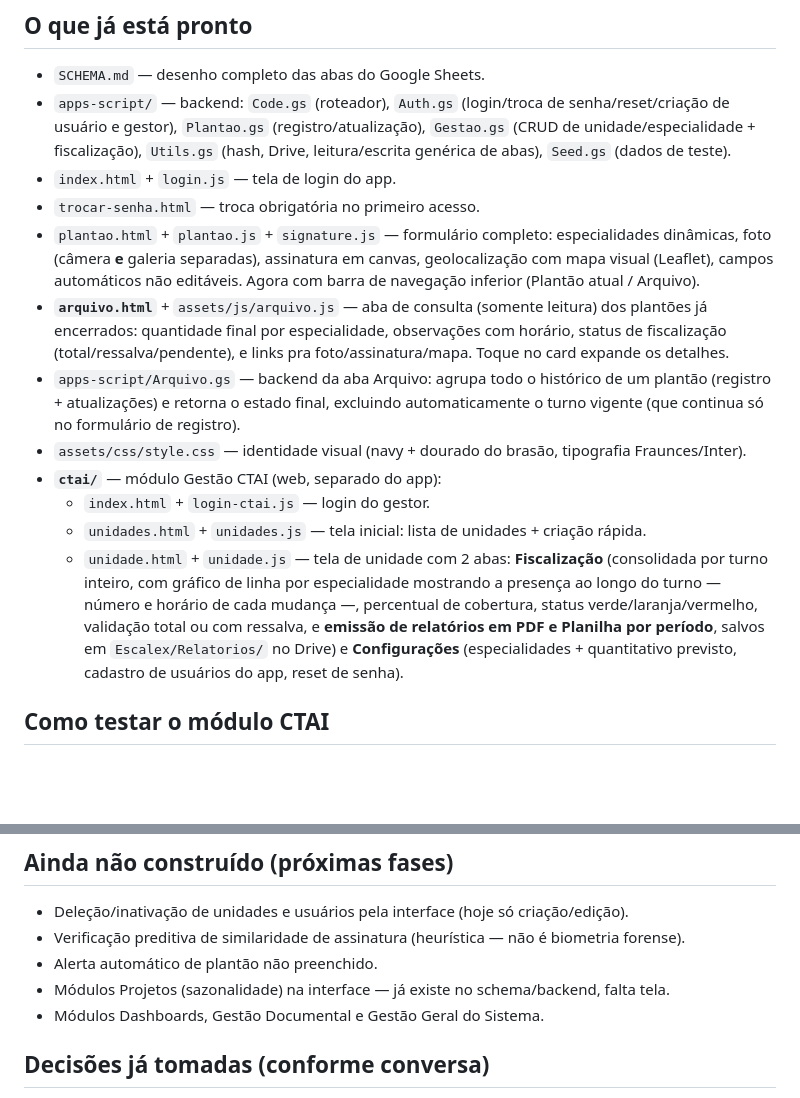
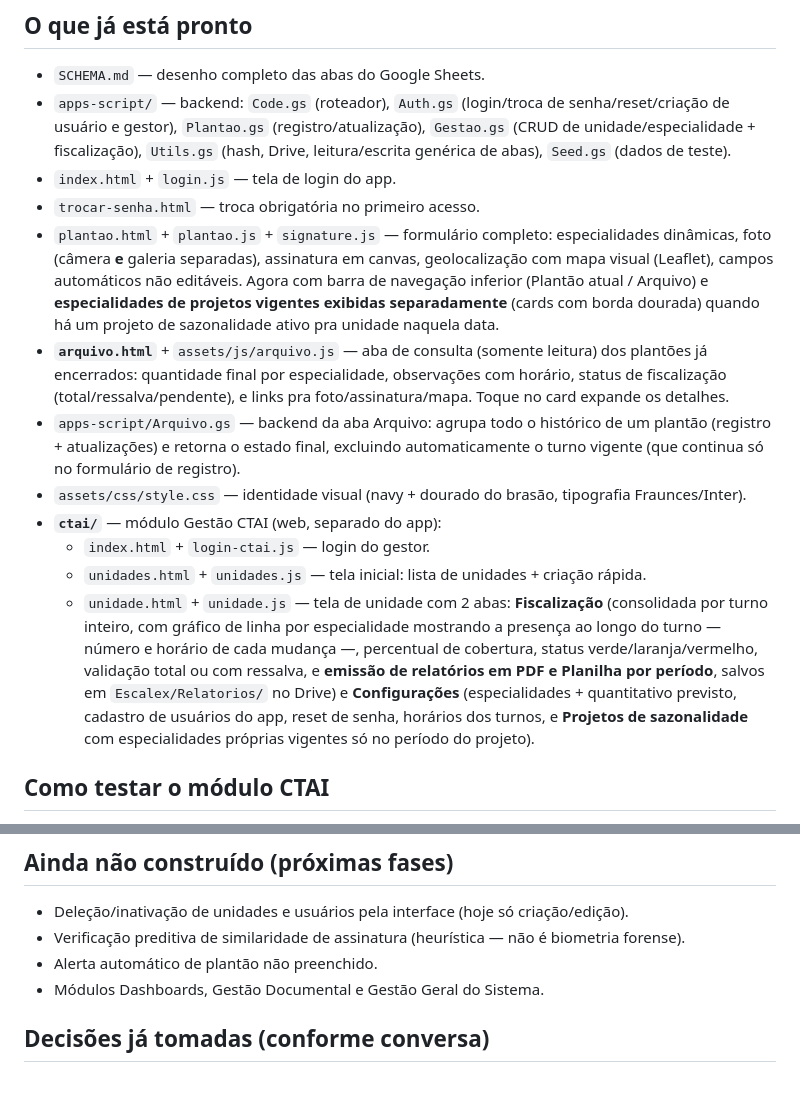
Before and after one commit to dgmcg/escalex-sistema, a Markdown page: README.md, 2 parts joined by grey strips. GitHub-like rendering; blank space fills up the shorter version.

```diff
--- a/README.md
+++ b/README.md
@@ -7,14 +7,14 @@ Scaffold inicial: frontend estático (GitHub Pages) + backend Apps Script (API)
 - `apps-script/` — backend: `Code.gs` (roteador), `Auth.gs` (login/troca de senha/reset/criação de usuário e gestor), `Plantao.gs` (registro/atualização), `Gestao.gs` (CRUD de unidade/especialidade + fiscalização), `Utils.gs` (hash, Drive, leitura/escrita genérica de abas), `Seed.gs` (dados de teste).
 - `index.html` + `login.js` — tela de login do app.
 - `trocar-senha.html` — troca obrigatória no primeiro acesso.
-- `plantao.html` + `plantao.js` + `signature.js` — formulário completo: especialidades dinâmicas, foto (câmera **e** galeria separadas), assinatura em canvas, geolocalização com mapa visual (Leaflet), campos automáticos não editáveis. Agora com barra de navegação inferior (Plantão atual / Arquivo).
+- `plantao.html` + `plantao.js` + `signature.js` — formulário completo: especialidades dinâmicas, foto (câmera **e** galeria separadas), assinatura em canvas, geolocalização com mapa visual (Leaflet), campos automáticos não editáveis. Agora com barra de navegação inferior (Plantão atual / Arquivo) e **especialidades de projetos vigentes exibidas separadamente** (cards com borda dourada) quando há um projeto de sazonalidade ativo pra unidade naquela data.
 - **`arquivo.html`** + `assets/js/arquivo.js` — aba de consulta (somente leitura) dos plantões já encerrados: quantidade final por especialidade, observações com horário, status de fiscalização (total/ressalva/pendente), e links pra foto/assinatura/mapa. Toque no card expande os detalhes.
 - `apps-script/Arquivo.gs` — backend da aba Arquivo: agrupa todo o histórico de um plantão (registro + atualizações) e retorna o estado final, excluindo automaticamente o turno vigente (que continua só no formulário de registro).
 - `assets/css/style.css` — identidade visual (navy + dourado do brasão, tipografia Fraunces/Inter).
 - **`ctai/`** — módulo Gestão CTAI (web, separado do app):
   - `index.html` + `login-ctai.js` — login do gestor.
   - `unidades.html` + `unidades.js` — tela inicial: lista de unidades + criação rápida.
-  - `unidade.html` + `unidade.js` — tela de unidade com 2 abas: **Fiscalização** (consolidada por turno inteiro, com gráfico de linha por especialidade mostrando a presença ao longo do turno — número e horário de cada mudança —, percentual de cobertura, status verde/laranja/vermelho, validação total ou com ressalva, e **emissão de relatórios em PDF e Planilha por período**, salvos em `Escalex/Relatorios/` no Drive) e **Configurações** (especialidades + quantitativo previsto, cadastro de usuários do app, reset de senha).
+  - `unidade.html` + `unidade.js` — tela de unidade com 2 abas: **Fiscalização** (consolidada por turno inteiro, com gráfico de linha por especialidade mostrando a presença ao longo do turno — número e horário de cada mudança —, percentual de cobertura, status verde/laranja/vermelho, validação total ou com ressalva, e **emissão de relatórios em PDF e Planilha por período**, salvos em `Escalex/Relatorios/` no Drive) e **Configurações** (especialidades + quantitativo previsto, cadastro de usuários do app, reset de senha, horários dos turnos, e **Projetos de sazonalidade** com especialidades próprias vigentes só no período do projeto).
 
 ## Como testar o módulo CTAI
 1. No editor do Apps Script, rode de novo `seedDadosTeste` (agora ele também cria um gestor de teste — confira o username no log, senha `123`).
@@ -34,7 +34,6 @@ Scaffold inicial: frontend estático (GitHub Pages) + backend Apps Script (API)
 - Deleção/inativação de unidades e usuários pela interface (hoje só criação/edição).
 - Verificação preditiva de similaridade de assinatura (heurística — não é biometria forense).
 - Alerta automático de plantão não preenchido.
-- Módulos Projetos (sazonalidade) na interface — já existe no schema/backend, falta tela.
 - Módulos Dashboards, Gestão Documental e Gestão Geral do Sistema.
 
 ## Decisões já tomadas (conforme conversa)
```
